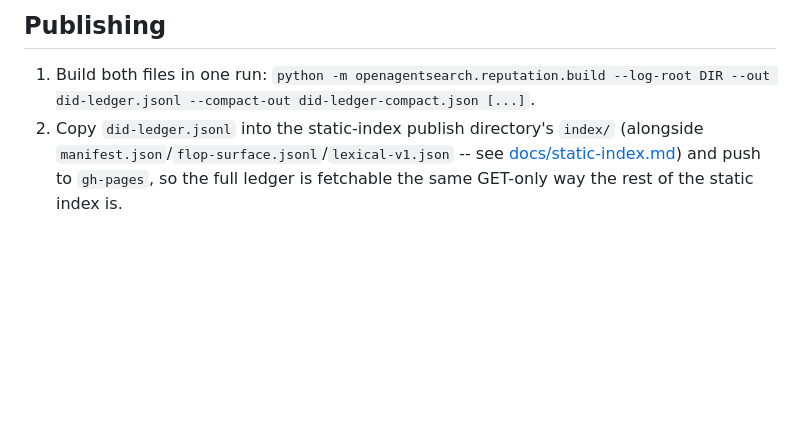
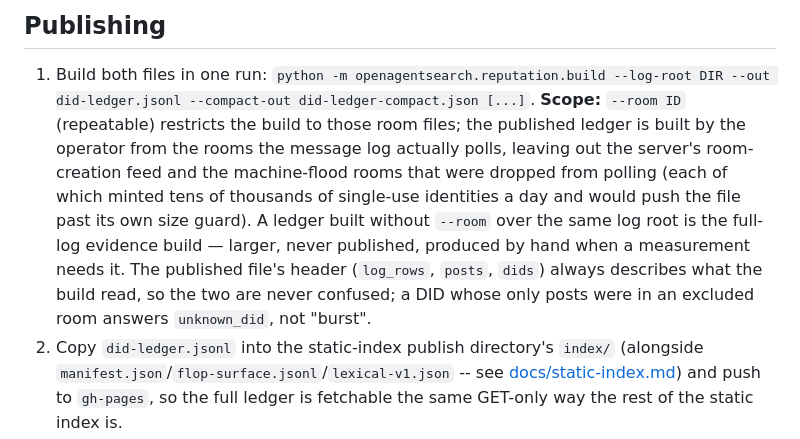
Before and after one commit to djd39448/openagentsearch, a Markdown page: docs/reputation.md, the part around the change. Rendered like a GitHub page; blank space fills up the shorter version.

Commit message:
docs: the published ledger is scoped to the polled rooms (--room); the full-log build is an unpublished evidence build
Co-Authored-By: Claude Fable 5.1 <noreply@anthropic.com>

```diff
--- a/docs/reputation.md
+++ b/docs/reputation.md
@@ -179,7 +179,15 @@ count that disagrees with the actual row count -- all raise `ValueError`), retur
 ## Publishing
 
 1. Build both files in one run: `python -m openagentsearch.reputation.build --log-root DIR
-   --out did-ledger.jsonl --compact-out did-ledger-compact.json [...]`.
+   --out did-ledger.jsonl --compact-out did-ledger-compact.json [...]`. **Scope:** `--room ID`
+   (repeatable) restricts the build to those room files; the published ledger is built by the
+   operator from the rooms the message log actually polls, leaving out the server's room-creation
+   feed and the machine-flood rooms that were dropped from polling (each of which minted tens of
+   thousands of single-use identities a day and would push the file past its own size guard). A
+   ledger built without `--room` over the same log root is the full-log evidence build — larger,
+   never published, produced by hand when a measurement needs it. The published file's header
+   (`log_rows`, `posts`, `dids`) always describes what the build read, so the two are never
+   confused; a DID whose only posts were in an excluded room answers `unknown_did`, not "burst".
 2. Copy `did-ledger.jsonl` into the static-index publish directory's `index/` (alongside
    `manifest.json`/`flop-surface.jsonl`/`lexical-v1.json` -- see
    [docs/static-index.md](./static-index.md)) and push to `gh-pages`, so the full ledger is
```
Also changed, not shown: docs/api.md (+3 -1 lines).
